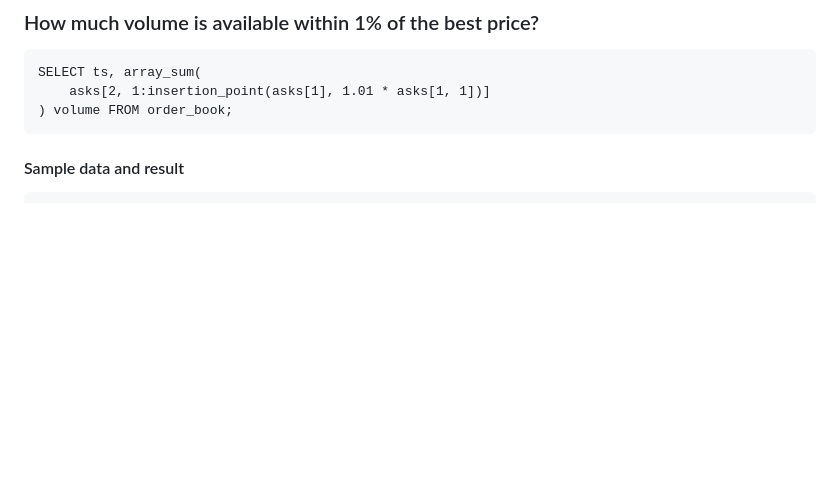
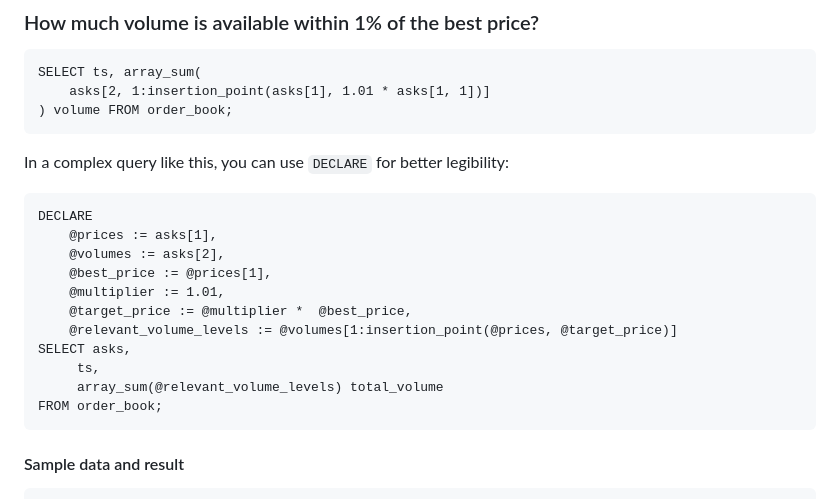
Before and after one commit to questdb/documentation, a Markdown page: documentation/guides/order-book.md, the part around the change. GitHub-like rendering; blank space fills up the shorter version.

Commit message:
Add query with DECLARE

````diff
--- a/documentation/guides/order-book.md
+++ b/documentation/guides/order-book.md
@@ -43,6 +43,22 @@ INSERT INTO order_book VALUES
 SELECT ts, array_sum(
     asks[2, 1:insertion_point(asks[1], 1.01 * asks[1, 1])]
 ) volume FROM order_book;
+```
+
+In a complex query like this, you can use `DECLARE` for better legibility:
+
+```questdb-sql
+DECLARE
+    @prices := asks[1],
+    @volumes := asks[2],
+    @best_price := @prices[1],
+    @multiplier := 1.01,
+    @target_price := @multiplier *  @best_price,
+    @relevant_volume_levels := @volumes[1:insertion_point(@prices, @target_price)]
+SELECT asks,
+     ts,
+     array_sum(@relevant_volume_levels) total_volume
+FROM order_book;
 ```
 
 #### Sample data and result
````
